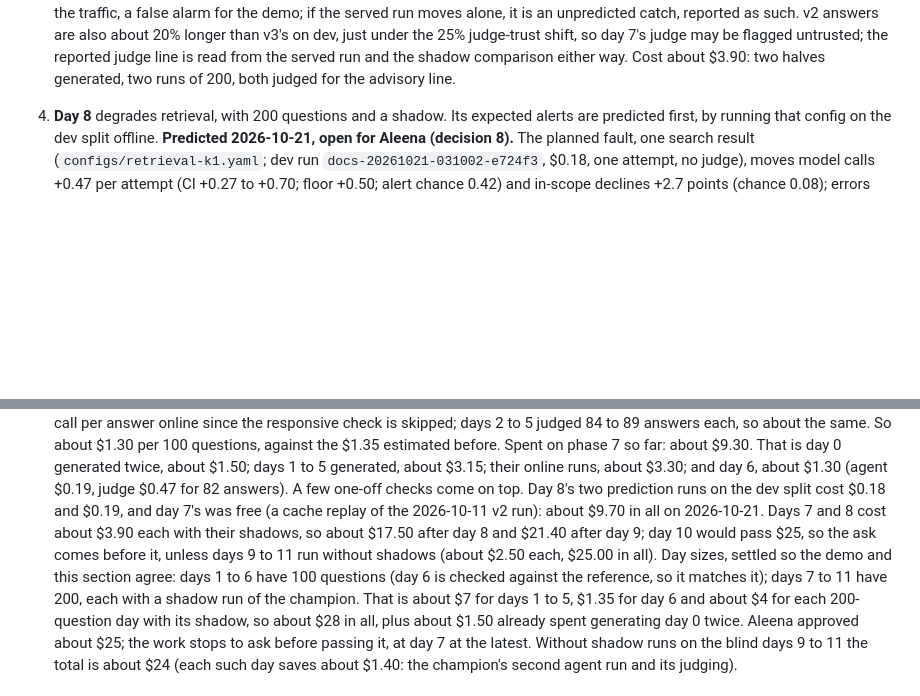
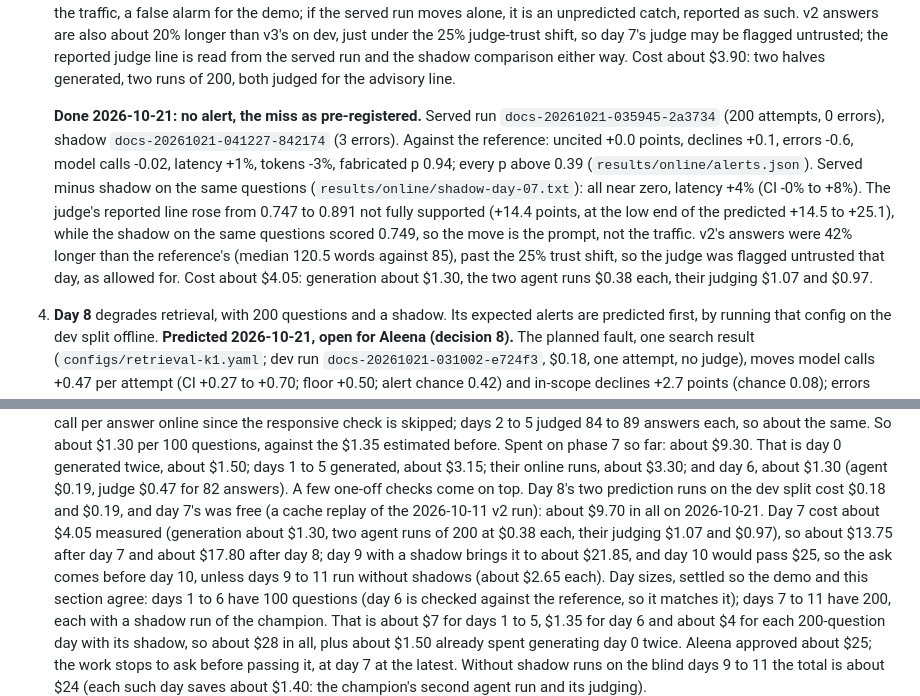
Before and after one commit to aleenabenny0/agent-evals, a Markdown page: docs/plans/phase-7-online-evals.md, 2 parts joined by grey strips. GitHub-like rendering; blank space fills up the shorter version.

Commit message:
Record day 7's outcome: the honest miss, with its shadow attribution and cost
Co-Authored-By: Claude Fable 5.1 <noreply@anthropic.com>

```diff
--- a/docs/plans/phase-7-online-evals.md
+++ b/docs/plans/phase-7-online-evals.md
@@ -290,6 +290,19 @@ warning.
    25% judge-trust shift, so day 7's judge may be flagged untrusted; the reported judge line is
    read from the served run and the shadow comparison either way. Cost about $3.90: two halves
    generated, two runs of 200, both judged for the advisory line.
+
+   **Done 2026-10-21: no alert, the miss as pre-registered.** Served run
+   `docs-20261021-035945-2a3734` (200 attempts, 0 errors), shadow `docs-20261021-041227-842174`
+   (3 errors). Against the reference: uncited +0.0 points, declines +0.1, errors -0.6, model
+   calls -0.02, latency +1%, tokens -3%, fabricated p 0.94; every p above 0.39
+   (`results/online/alerts.json`). Served minus shadow on the same questions
+   (`results/online/shadow-day-07.txt`): all near zero, latency +4% (CI -0% to +8%). The
+   judge's reported line rose from 0.747 to 0.891 not fully supported (+14.4 points, at the
+   low end of the predicted +14.5 to +25.1), while the shadow on the same questions scored
+   0.749, so the move is the prompt, not the traffic. v2's answers were 42% longer than the
+   reference's (median 120.5 words against 85), past the 25% trust shift, so the judge was
+   flagged untrusted that day, as allowed for. Cost about $4.05: generation about $1.30, the
+   two agent runs $0.38 each, their judging $1.07 and $0.97.
 4. **Day 8** degrades retrieval, with 200 questions and a shadow. Its expected alerts are
    predicted first, by running that config on the dev split offline. **Predicted 2026-10-21,
    open for Aleena (decision 8).** The planned fault, one search result
@@ -328,9 +341,10 @@ warning.
   their online runs, about $3.30; and day 6, about $1.30 (agent $0.19, judge $0.47 for 82
   answers). A few one-off checks come on top. Day 8's two prediction runs on the dev split cost
   $0.18 and $0.19, and day 7's was free (a cache replay of the 2026-10-11 v2 run): about $9.70
-  in all on 2026-10-21. Days 7 and 8 cost about $3.90 each with their shadows, so about $17.50
-  after day 8 and $21.40 after day 9; day 10 would pass $25, so the ask comes before it, unless
-  days 9 to 11 run without shadows (about $2.50 each, $25.00 in all). Day sizes,
+  in all on 2026-10-21. Day 7 cost about $4.05 measured (generation about $1.30, two agent runs
+  of 200 at $0.38 each, their judging $1.07 and $0.97), so about $13.75 after day 7 and about
+  $17.80 after day 8; day 9 with a shadow brings it to about $21.85, and day 10 would pass $25,
+  so the ask comes before day 10, unless days 9 to 11 run without shadows (about $2.65 each). Day sizes,
   settled so the demo and this section agree: days 1 to 6 have 100 questions (day 6 is checked
   against the reference, so it matches it); days 7 to 11 have 200, each with a shadow run of the
   champion. That is about $7 for days 1 to 5, $1.35 for day 6 and about $4 for each 200-question
```
Also changed, not shown: CHANGELOG.md (+6 -0 lines), HANDOFF.md (+7 -6 lines).
